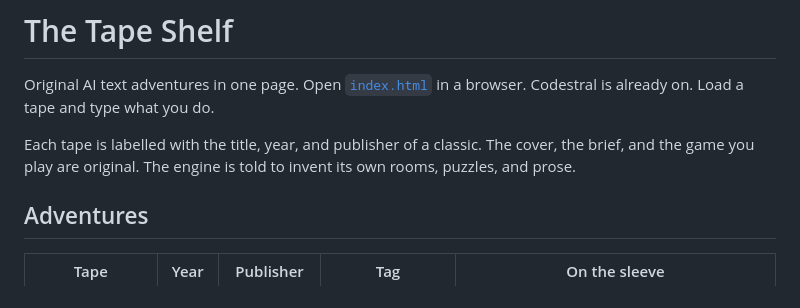
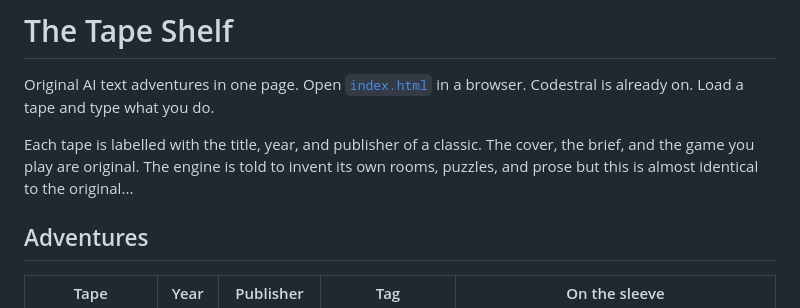
Before and after one commit to xak1234/the-tape-shelf, a Markdown page: README.md, the part around the change. GitHub-like rendering.

Commit message:
Note that each tape stays close to its classic.

```diff
--- a/README.md
+++ b/README.md
@@ -2,7 +2,7 @@
 
 Original AI text adventures in one page. Open [`index.html`](index.html) in a browser. Codestral is already on. Load a tape and type what you do.
 
-Each tape is labelled with the title, year, and publisher of a classic. The cover, the brief, and the game you play are original. The engine is told to invent its own rooms, puzzles, and prose.
+Each tape is labelled with the title, year, and publisher of a classic. The cover, the brief, and the game you play are original. The engine is told to invent its own rooms, puzzles, and prose but this is almost identical to the original...
 
 ## Adventures
 
```
